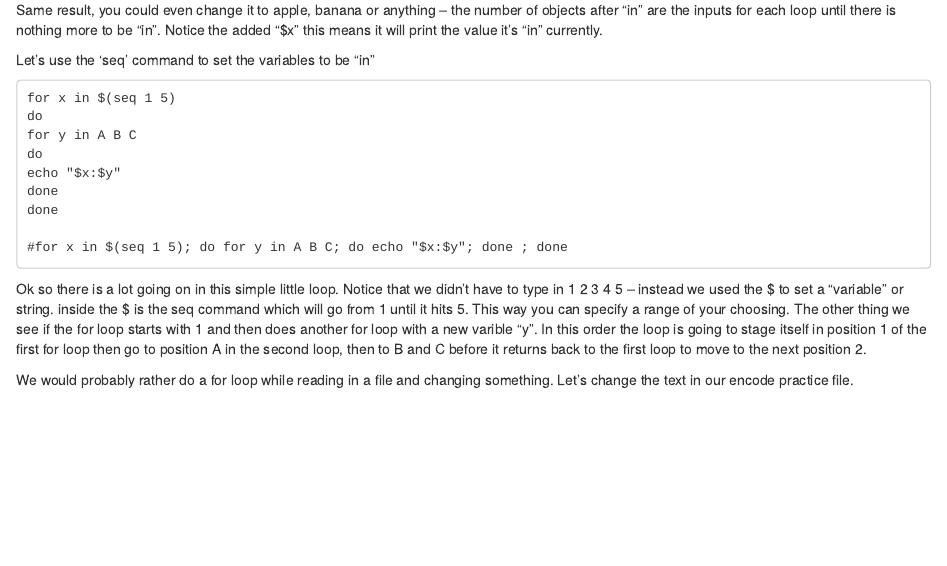
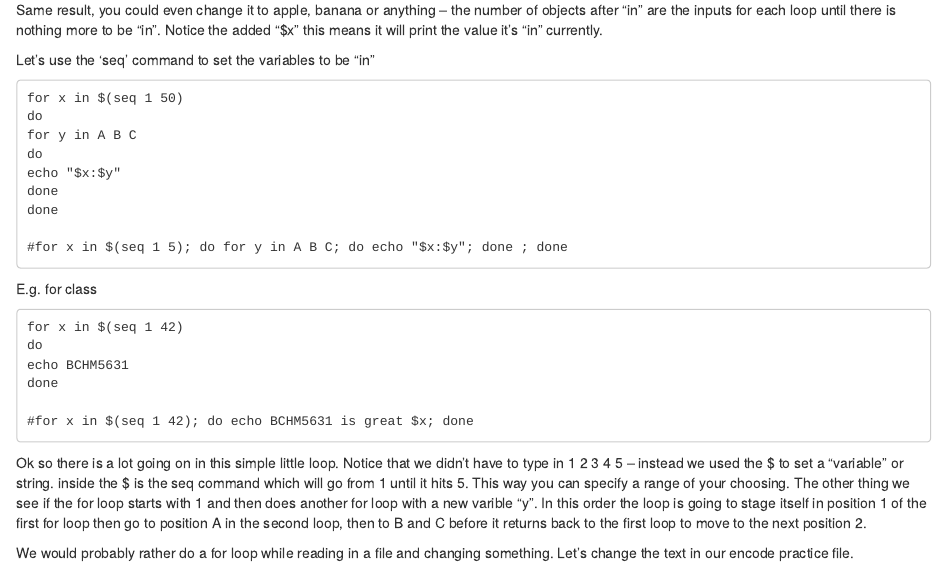
Before and after one commit to boulderrinnlab/CLASS_2021, an R Markdown document (02_bashing_data.Rmd): the page in a window 1100 px wide, from 4640 px down. Rendered offline with R 4.5, knitr and Pandoc, with nearby package versions.

Commit message:
cleaning up for loop examples

````diff
--- a/02_bashing_data.Rmd
+++ b/02_bashing_data.Rmd
@@ -357,7 +358,7 @@ be "in". Notice the added "$x" this means it will print the value it's "in" curr
 Let's use the 'seq' command to set the variables to be "in"
 
 ```
-for x in $(seq 1 5)
+for x in $(seq 1 50)
 do
 for y in A B C
 do
@@ -366,6 +367,17 @@ done
 done
 
 #for x in $(seq 1 5); do for y in A B C; do echo "$x:$y"; done ; done
+```
+
+E.g. for class
+
+```
+for x in $(seq 1 42)
+do
+echo BCHM5631
+done
+
+#for x in $(seq 1 42); do echo BCHM5631 is great $x; done
 ```
 
 Ok so there is a lot going on in this simple little loop. Notice that we didn't
````
Also changed, not shown: 02_bashing_data.Rmd (1 more changed lines).
